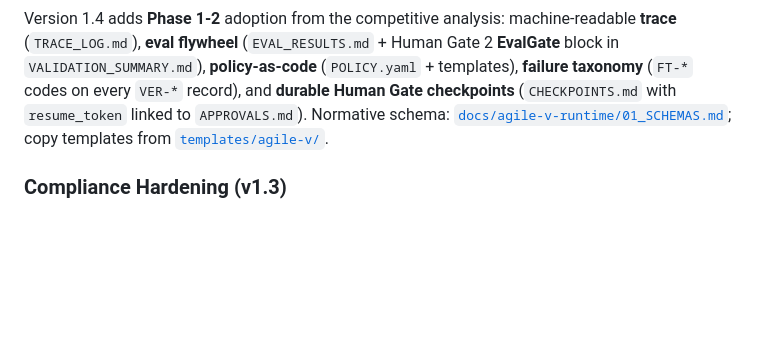
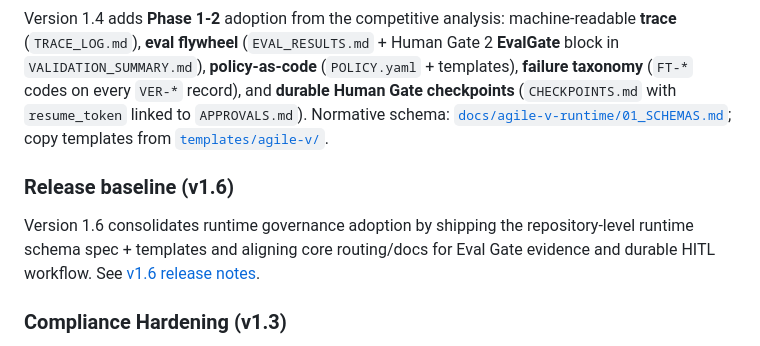
Before and after one commit to Agile-V/agile_v_skills, a Markdown page: README.md, the part around the change. Rendered like a GitHub page; blank space fills up the shorter version.

Commit message:
chore: update README.md

```diff
--- a/README.md
+++ b/README.md
@@ -165,6 +165,10 @@ Version 1.3 introduces the **multi-cycle V-loop** -- the ability to run second a
 
 Version 1.4 adds **Phase 1-2** adoption from the competitive analysis: machine-readable **trace** (`TRACE_LOG.md`), **eval flywheel** (`EVAL_RESULTS.md` + Human Gate 2 **EvalGate** block in `VALIDATION_SUMMARY.md`), **policy-as-code** (`POLICY.yaml` + templates), **failure taxonomy** (`FT-*` codes on every `VER-*` record), and **durable Human Gate checkpoints** (`CHECKPOINTS.md` with `resume_token` linked to `APPROVALS.md`). Normative schema: [`docs/agile-v-runtime/01_SCHEMAS.md`](docs/agile-v-runtime/01_SCHEMAS.md); copy templates from [`templates/agile-v/`](templates/agile-v/).
 
+### Release baseline (v1.6)
+
+Version 1.6 consolidates runtime governance adoption by shipping the repository-level runtime schema spec + templates and aligning core routing/docs for Eval Gate evidence and durable HITL workflow. See [v1.6 release notes](V1.6_RELEASE_NOTES.md).
+
 ### Compliance Hardening (v1.3)
 
 Version 1.3 also includes compliance hardening based on a clause-by-clause audit against ISO 9001:2015, ISO 13485:2016, AS9100D, ISO 27001:2022, and GxP/GAMP 5. The compliance metadata has been updated from `"ISO/GxP-Ready"` to `"ISO 9001 / ISO 27001 Aligned (Design Phase); GxP-Aware"` to accurately reflect the scope.
```
Also changed, not shown: V1.6_RELEASE_NOTES.md (added, +98 -0 lines).
